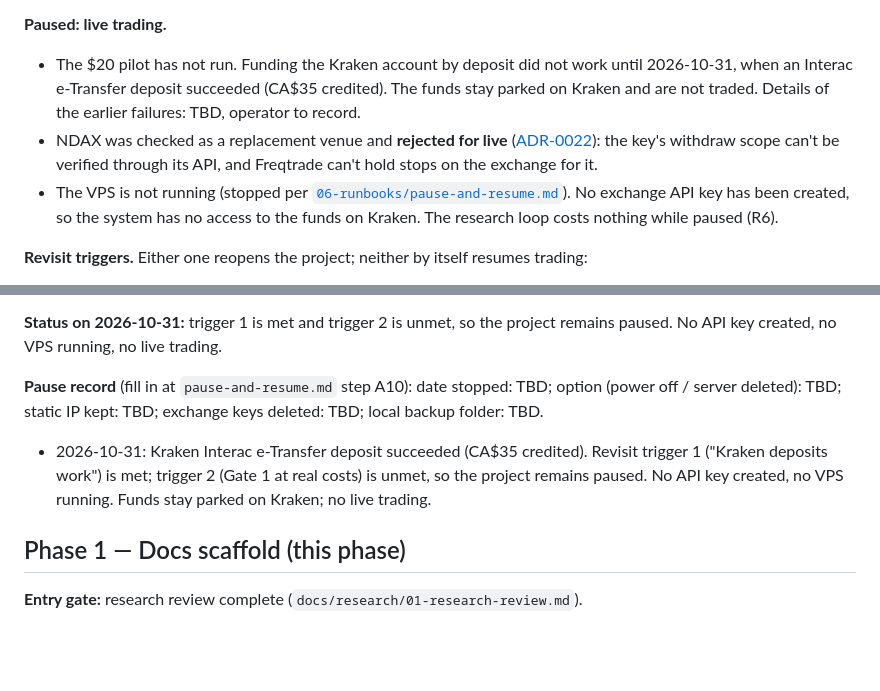
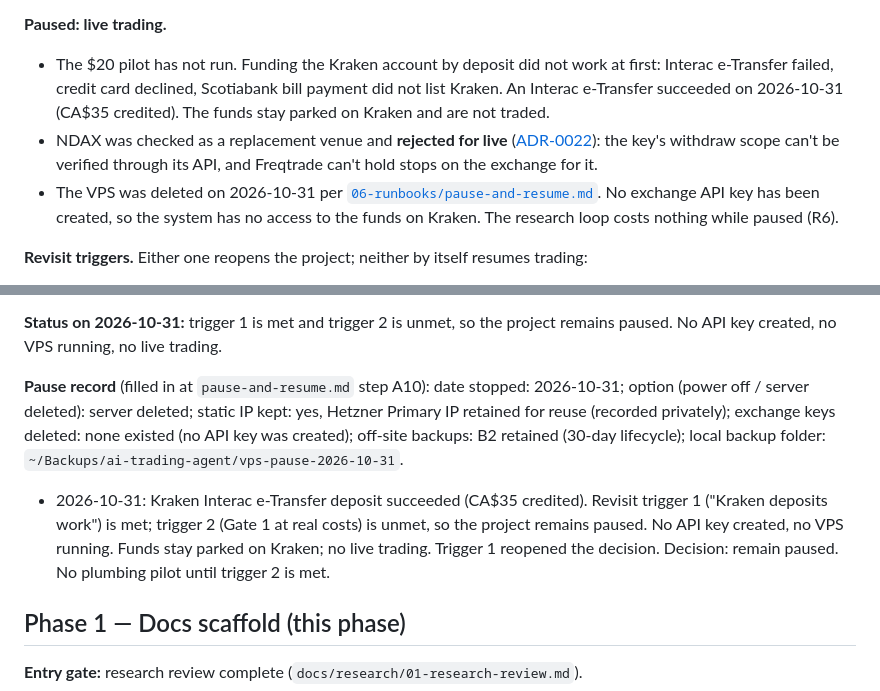
Before and after one commit to aplicy-com/guarded-trader, a Markdown page: docs/07-roadmap.md, 2 parts joined by grey strips. GitHub-like rendering; blank space fills up the shorter version.

Commit message:
docs: complete the pause record with deposit history and A10 fields

```diff
--- a/docs/07-roadmap.md
+++ b/docs/07-roadmap.md
@@ -41,13 +41,15 @@ written, as history.
 - Trial registry: N = 6 registered trials. Every one counts against future DSR.
 
 **Paused: live trading.**
-- The $20 pilot has not run. Funding the Kraken account by deposit did not work until
-  2026-10-31, when an Interac e-Transfer deposit succeeded (CA$35 credited). The funds stay
-  parked on Kraken and are not traded. Details of the earlier failures: TBD, operator to record.
+- The $20 pilot has not run. Funding the Kraken account by deposit did not work at first:
+  Interac e-Transfer failed, credit card declined, Scotiabank bill payment did not list Kraken.
+  An Interac e-Transfer succeeded on 2026-10-31 (CA$35 credited). The funds stay parked on
+  Kraken and are not traded.
 - NDAX was checked as a replacement venue and **rejected for live**
   ([ADR-0022](05-adr/0022-ndax-rejected-for-live.md)): the key's withdraw scope can't be
   verified through its API, and Freqtrade can't hold stops on the exchange for it.
-- The VPS is not running (stopped per [`06-runbooks/pause-and-resume.md`](06-runbooks/pause-and-resume.md)).
+- The VPS was deleted on 2026-10-31 per
+  [`06-runbooks/pause-and-resume.md`](06-runbooks/pause-and-resume.md).
   No exchange API key has been created, so the system has no access to the funds on Kraken.
   The research loop costs nothing while paused (R6).
 
@@ -65,13 +67,16 @@ the normal written-plan rule (`CLAUDE.md` §1) before anything touches the live
 **Status on 2026-10-31:** trigger 1 is met and trigger 2 is unmet, so the project remains
 paused. No API key created, no VPS running, no live trading.
 
-**Pause record** (fill in at `pause-and-resume.md` step A10): date stopped: TBD; option
-(power off / server deleted): TBD; static IP kept: TBD; exchange keys deleted: TBD; local
-backup folder: TBD.
+**Pause record** (filled in at `pause-and-resume.md` step A10): date stopped: 2026-10-31;
+option (power off / server deleted): server deleted; static IP kept: yes, Hetzner Primary IP
+retained for reuse (recorded privately);
+exchange keys deleted: none existed (no API key was created); off-site backups: B2 retained
+(30-day lifecycle); local backup folder: `~/Backups/ai-trading-agent/vps-pause-2026-10-31`.
 - 2026-10-31: Kraken Interac e-Transfer deposit succeeded (CA$35 credited). Revisit trigger 1
   ("Kraken deposits work") is met; trigger 2 (Gate 1 at real costs) is unmet, so the project
   remains paused. No API key created, no VPS running. Funds stay parked on Kraken; no live
-  trading.
+  trading. Trigger 1 reopened the decision. Decision: remain paused. No plumbing pilot until
+  trigger 2 is met.
 
 ## Phase 1 — Docs scaffold (this phase)
 
```
